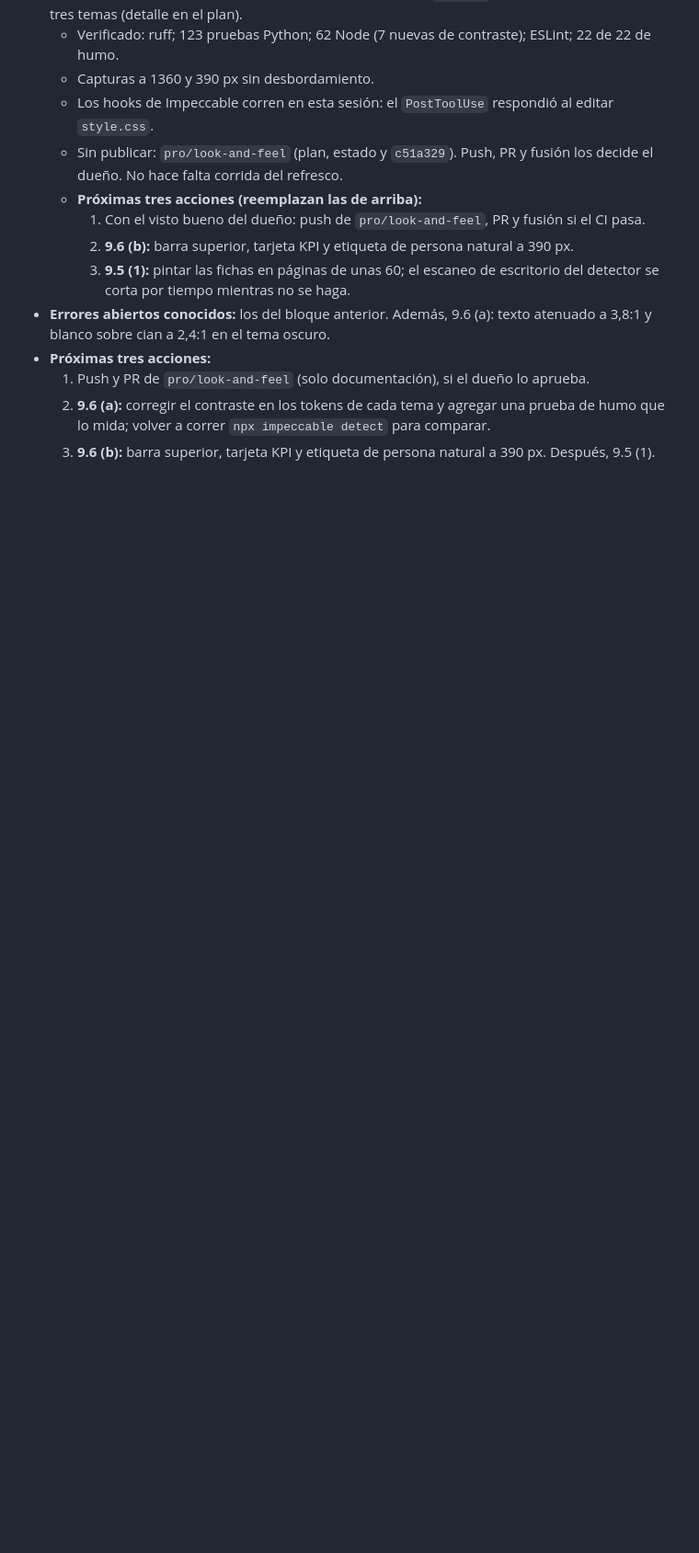
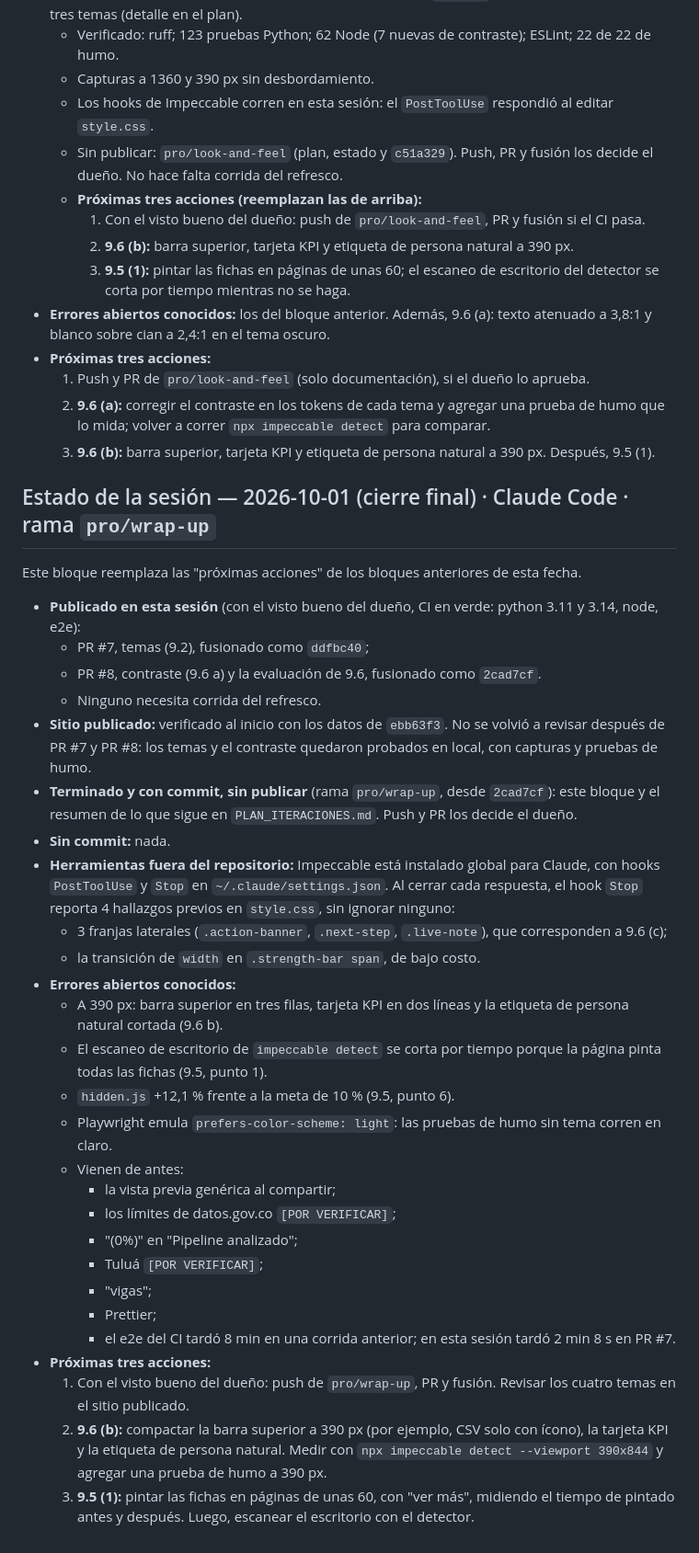
Before and after one commit to andres-solanor/secop-opportunities-engine, a Markdown page: docs/ESTADO.md, the part around the change. Shown at 92% size. Drawn GitHub-style; blank space fills up the shorter version.

Commit message:
docs: cierre de la sesión (PR #7 y #8 fusionados) y lo que sigue en el plan
Co-Authored-By: Claude Opus 5.5 <noreply@anthropic.com>

```diff
--- a/docs/ESTADO.md
+++ b/docs/ESTADO.md
@@ -347,3 +347,35 @@ Plan de la sesión: `C:\Users\abner\.claude\plans\let-s-review-whats-next-bubbly
   1. Push y PR de `pro/look-and-feel` (solo documentación), si el dueño lo aprueba.
   2. **9.6 (a):** corregir el contraste en los tokens de cada tema y agregar una prueba de humo que lo mida; volver a correr `npx impeccable detect` para comparar.
   3. **9.6 (b):** barra superior, tarjeta KPI y etiqueta de persona natural a 390 px. Después, 9.5 (1).
+
+## Estado de la sesión — 2026-10-01 (cierre final) · Claude Code · rama `pro/wrap-up`
+
+Este bloque reemplaza las "próximas acciones" de los bloques anteriores de esta fecha.
+
+- **Publicado en esta sesión** (con el visto bueno del dueño, CI en verde: python 3.11 y 3.14, node, e2e):
+  - PR #7, temas (9.2), fusionado como `ddfbc40`;
+  - PR #8, contraste (9.6 a) y la evaluación de 9.6, fusionado como `2cad7cf`.
+  - Ninguno necesita corrida del refresco.
+- **Sitio publicado:** verificado al inicio con los datos de `ebb63f3`. No se volvió a revisar después de PR #7 y PR #8: los temas y el contraste quedaron probados en local, con capturas y pruebas de humo.
+- **Terminado y con commit, sin publicar** (rama `pro/wrap-up`, desde `2cad7cf`): este bloque y el resumen de lo que sigue en `PLAN_ITERACIONES.md`. Push y PR los decide el dueño.
+- **Sin commit:** nada.
+- **Herramientas fuera del repositorio:** Impeccable está instalado global para Claude, con hooks `PostToolUse` y `Stop` en `~/.claude/settings.json`. Al cerrar cada respuesta, el hook `Stop` reporta 4 hallazgos previos en `style.css`, sin ignorar ninguno:
+  - 3 franjas laterales (`.action-banner`, `.next-step`, `.live-note`), que corresponden a 9.6 (c);
+  - la transición de `width` en `.strength-bar span`, de bajo costo.
+- **Errores abiertos conocidos:**
+  - A 390 px: barra superior en tres filas, tarjeta KPI en dos líneas y la etiqueta de persona natural cortada (9.6 b).
+  - El escaneo de escritorio de `impeccable detect` se corta por tiempo porque la página pinta todas las fichas (9.5, punto 1).
+  - `hidden.js` +12,1 % frente a la meta de 10 % (9.5, punto 6).
+  - Playwright emula `prefers-color-scheme: light`: las pruebas de humo sin tema corren en claro.
+  - Vienen de antes:
+    - la vista previa genérica al compartir;
+    - los límites de datos.gov.co `[POR VERIFICAR]`;
+    - "(0%)" en "Pipeline analizado";
+    - Tuluá `[POR VERIFICAR]`;
+    - "vigas";
+    - Prettier;
+    - el e2e del CI tardó 8 min en una corrida anterior; en esta sesión tardó 2 min 8 s en PR #7.
+- **Próximas tres acciones:**
+  1. Con el visto bueno del dueño: push de `pro/wrap-up`, PR y fusión. Revisar los cuatro temas en el sitio publicado.
+  2. **9.6 (b):** compactar la barra superior a 390 px (por ejemplo, CSV solo con ícono), la tarjeta KPI y la etiqueta de persona natural. Medir con `npx impeccable detect --viewport 390x844` y agregar una prueba de humo a 390 px.
+  3. **9.5 (1):** pintar las fichas en páginas de unas 60, con "ver más", midiendo el tiempo de pintado antes y después. Luego, escanear el escritorio con el detector.
```
Also changed, not shown: docs/PLAN_ITERACIONES.md (+3 -2 lines).
